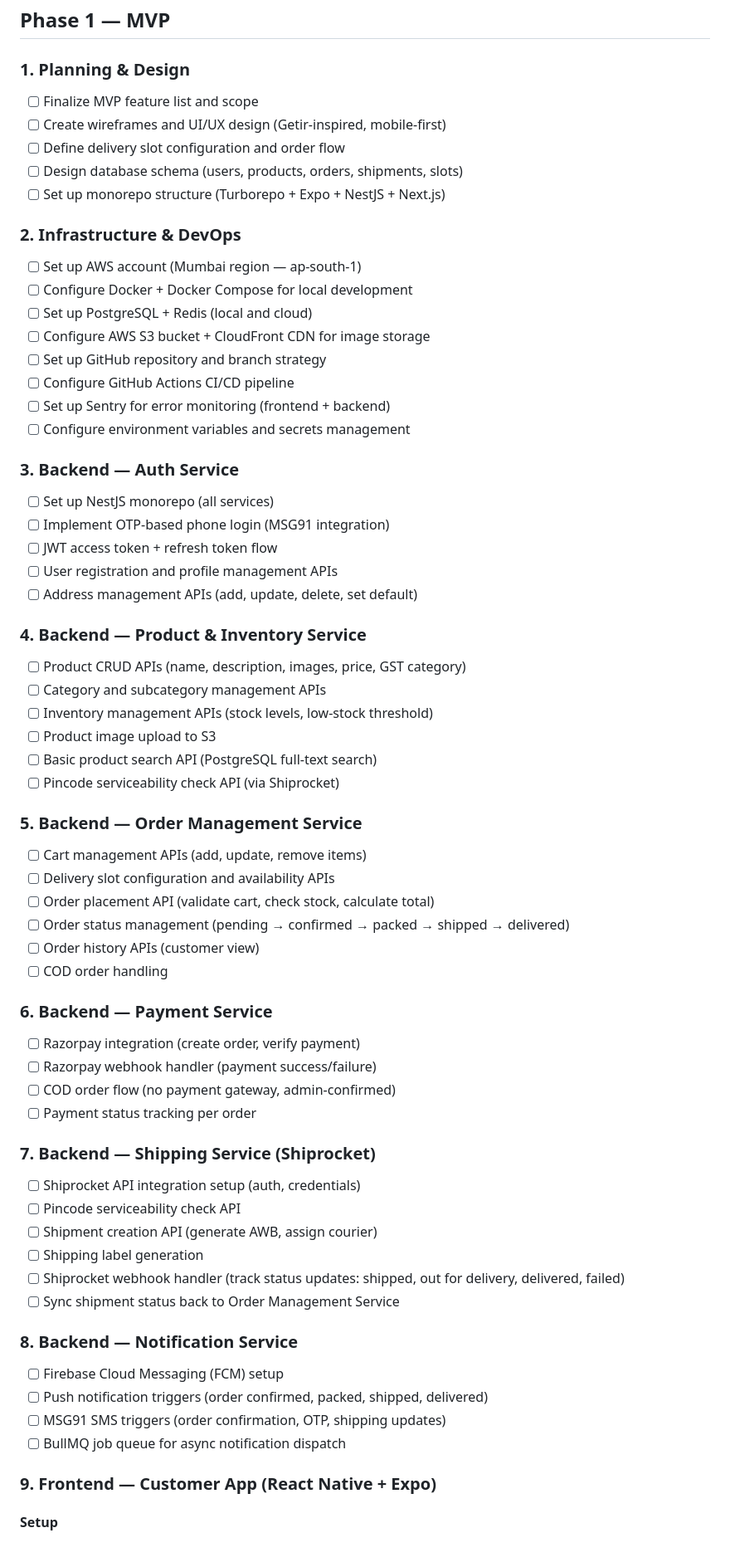
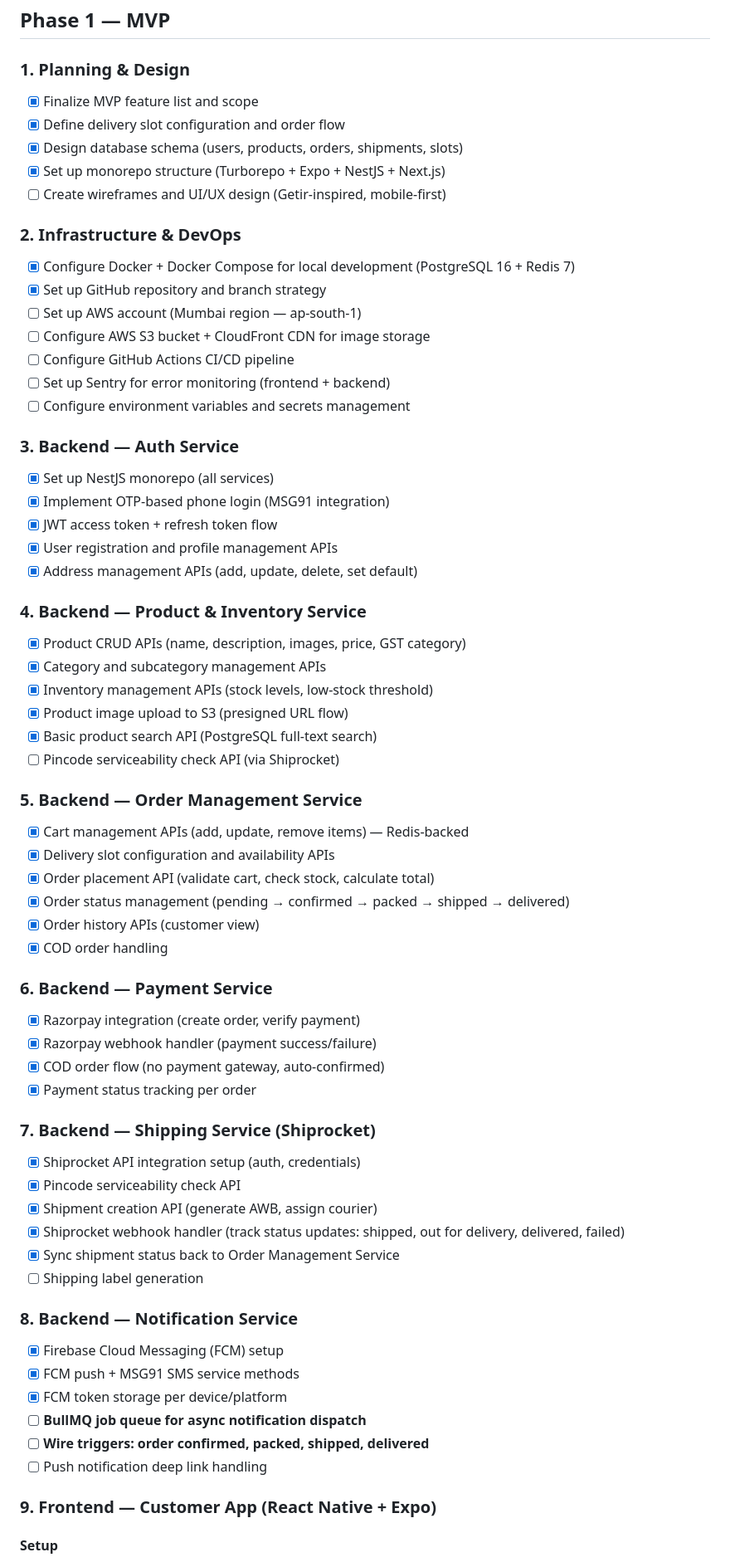
Before and after one commit to KernelWinn/OwnTown, a Markdown page: TASK_LIST.md, the part around one of its changes. Shown at 83% size. Drawn GitHub-style.

```diff
--- a/TASK_LIST.md
+++ b/TASK_LIST.md
@@ -7,64 +7,65 @@
 ## Phase 1 — MVP
 
 ### 1. Planning & Design
-- [ ] Finalize MVP feature list and scope
+- [x] Finalize MVP feature list and scope
+- [x] Define delivery slot configuration and order flow
+- [x] Design database schema (users, products, orders, shipments, slots)
+- [x] Set up monorepo structure (Turborepo + Expo + NestJS + Next.js)
 - [ ] Create wireframes and UI/UX design (Getir-inspired, mobile-first)
-- [ ] Define delivery slot configuration and order flow
-- [ ] Design database schema (users, products, orders, shipments, slots)
-- [ ] Set up monorepo structure (Turborepo + Expo + NestJS + Next.js)
 
 ### 2. Infrastructure & DevOps
+- [x] Configure Docker + Docker Compose for local development (PostgreSQL 16 + Redis 7)
+- [x] Set up GitHub repository and branch strategy
 - [ ] Set up AWS account (Mumbai region — ap-south-1)
-- [ ] Configure Docker + Docker Compose for local development
-- [ ] Set up PostgreSQL + Redis (local and cloud)
 - [ ] Configure AWS S3 bucket + CloudFront CDN for image storage
-- [ ] Set up GitHub repository and branch strategy
 - [ ] Configure GitHub Actions CI/CD pipeline
 - [ ] Set up Sentry for error monitoring (frontend + backend)
 - [ ] Configure environment variables and secrets management
 
 ### 3. Backend — Auth Service
-- [ ] Set up NestJS monorepo (all services)
-- [ ] Implement OTP-based phone login (MSG91 integration)
-- [ ] JWT access token + refresh token flow
-- [ ] User registration and profile management APIs
-- [ ] Address management APIs (add, update, delete, set default)
+- [x] Set up NestJS monorepo (all services)
+- [x] Implement OTP-based phone login (MSG91 integration)
+- [x] JWT access token + refresh token flow
+- [x] User registration and profile management APIs
+- [x] Address management APIs (add, update, delete, set default)
 
 ### 4. Backend — Product & Inventory Service
-- [ ] Product CRUD APIs (name, description, images, price, GST category)
-- [ ] Category and subcategory management APIs
-- [ ] Inventory management APIs (stock levels, low-stock threshold)
-- [ ] Product image upload to S3
-- [ ] Basic product search API (PostgreSQL full-text search)
+- [x] Product CRUD APIs (name, description, images, price, GST category)
+- [x] Category and subcategory management APIs
+- [x] Inventory management APIs (stock levels, low-stock threshold)
+- [x] Product image upload to S3 (presigned URL flow)
+- [x] Basic product search API (PostgreSQL full-text search)
 - [ ] Pincode serviceability check API (via Shiprocket)
 
 ### 5. Backend — Order Management Service
-- [ ] Cart management APIs (add, update, remove items)
-- [ ] Delivery slot configuration and availability APIs
-- [ ] Order placement API (validate cart, check stock, calculate total)
-- [ ] Order status management (pending → confirmed → packed → shipped → delivered)
-- [ ] Order history APIs (customer view)
-- [ ] COD order handling
+- [x] Cart management APIs (add, update, remove items) — Redis-backed
+- [x] Delivery slot configuration and availability APIs
+- [x] Order placement API (validate cart, check stock, calculate total)
+- [x] Order status management (pending → confirmed → packed → shipped → delivered)
+- [x] Order history APIs (customer view)
+- [x] COD order handling
 
 ### 6. Backend — Payment Service
-- [ ] Razorpay integration (create order, verify payment)
-- [ ] Razorpay webhook handler (payment success/failure)
-- [ ] COD order flow (no payment gateway, admin-confirmed)
-- [ ] Payment status tracking per order
+- [x] Razorpay integration (create order, verify payment)
+- [x] Razorpay webhook handler (payment success/failure)
+- [x] COD order flow (no payment gateway, auto-confirmed)
+- [x] Payment status tracking per order
 
 ### 7. Backend — Shipping Service (Shiprocket)
-- [ ] Shiprocket API integration setup (auth, credentials)
-- [ ] Pincode serviceability check API
-- [ ] Shipment creation API (generate AWB, assign courier)
+- [x] Shiprocket API integration setup (auth, credentials)
+- [x] Pincode serviceability check API
+- [x] Shipment creation API (generate AWB, assign courier)
+- [x] Shiprocket webhook handler (track status updates: shipped, out for delivery, delivered, failed)
+- [x] Sync shipment status back to Order Management Service
 - [ ] Shipping label generation
-- [ ] Shiprocket webhook handler (track status updates: shipped, out for delivery, delivered, failed)
-- [ ] Sync shipment status back to Order Management Service
 
 ### 8. Backend — Notification Service
-- [ ] Firebase Cloud Messaging (FCM) setup
-- [ ] Push notification triggers (order confirmed, packed, shipped, delivered)
-- [ ] MSG91 SMS triggers (order confirmation, OTP, shipping updates)
-- [ ] BullMQ job queue for async notification dispatch
+- [x] Firebase Cloud Messaging (FCM) setup
+- [x] FCM push + MSG91 SMS service methods
+- [x] FCM token storage per device/platform
+- [ ] **BullMQ job queue for async notification dispatch**
+- [ ] **Wire triggers: order confirmed, packed, shipped, delivered**
+- [ ] Push notification deep link handling
 
 ### 9. Frontend — Customer App (React Native + Expo)
 #### Setup
```
Also changed, not shown: other parts of TASK_LIST.md (+48 -37 lines).
